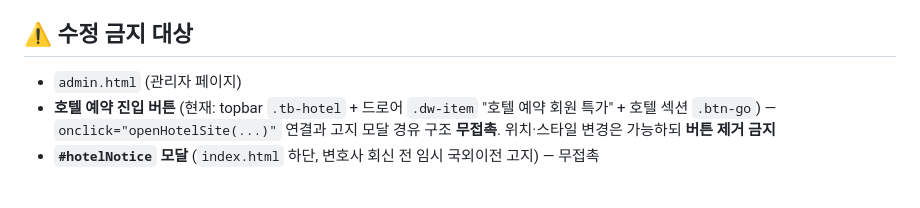
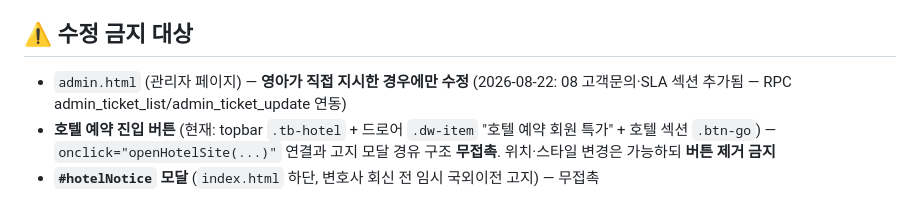
Before and after one commit to horace1201-afk/allabouttrip, a Markdown page: CLAUDE.md, the part around the change. Rendered like a GitHub page.

Commit message:
docs: CLAUDE.md — admin.html 수정 규칙(영아 지시 시에만) + 08 섹션 이력
Co-Authored-By: Claude Opus 5 (1M context) <noreply@anthropic.com>
Claude-Session: https://claude.ai/code/session_01Xd8USx1Roc4vBZcczGWHKh

```diff
--- a/CLAUDE.md
+++ b/CLAUDE.md
@@ -15,7 +15,7 @@
 
 ## ⚠️ 수정 금지 대상
 
-- `admin.html` (관리자 페이지)
+- `admin.html` (관리자 페이지) — **영아가 직접 지시한 경우에만 수정** (2026-08-22: 08 고객문의·SLA 섹션 추가됨 — RPC admin_ticket_list/admin_ticket_update 연동)
 - **호텔 예약 진입 버튼** (현재: topbar `.tb-hotel` + 드로어 `.dw-item` "호텔 예약 회원 특가" + 호텔 섹션 `.btn-go`) — `onclick="openHotelSite(...)"` 연결과 고지 모달 경유 구조 **무접촉**. 위치·스타일 변경은 가능하되 **버튼 제거 금지**
 - **`#hotelNotice` 모달** (`index.html` 하단, 변호사 회신 전 임시 국외이전 고지) — 무접촉
 
```
